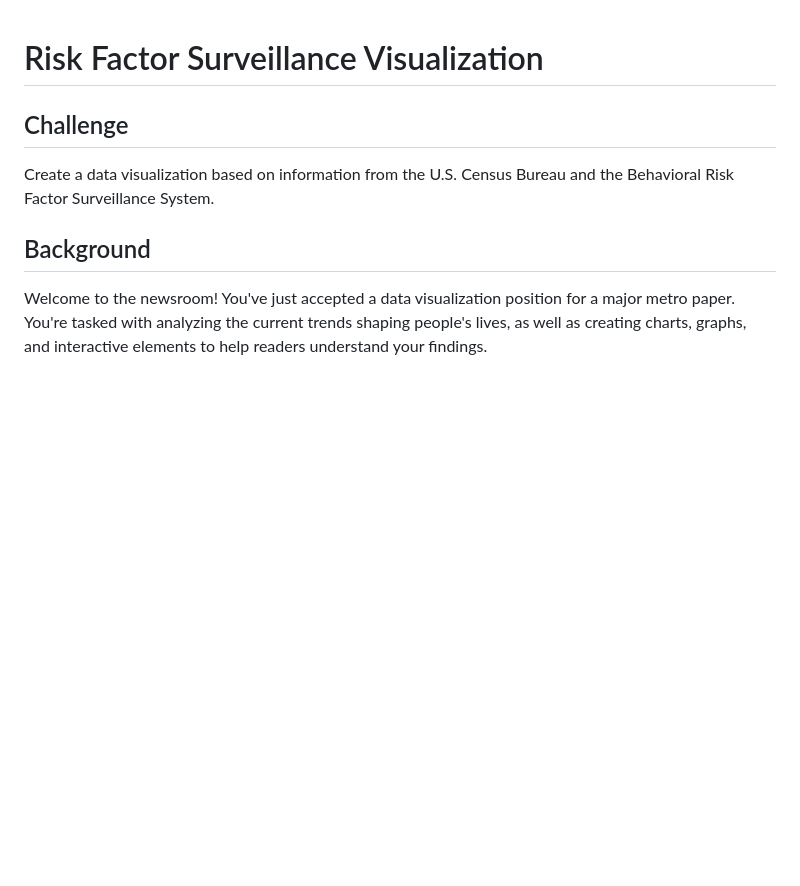
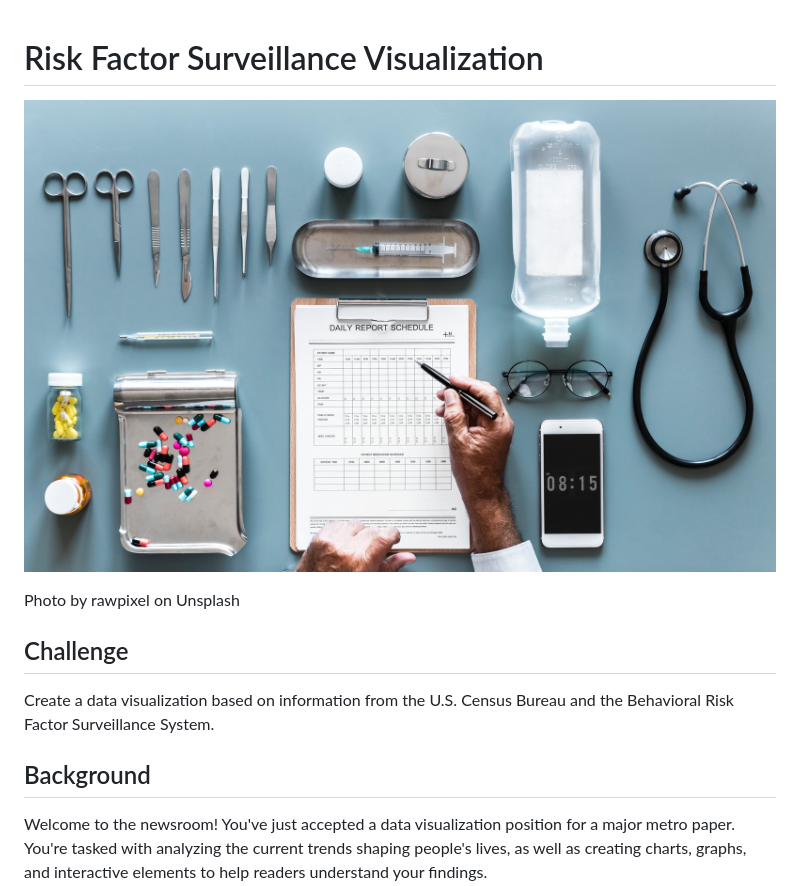
Before and after one commit to laurelic/d3-data-risk-factor-surveillance, a Markdown page: README.md, the part around the change. Drawn GitHub-style; pictures changed too: images/rawpixel-593598-unsplash.jpg (added); blank space fills up the shorter version.

Commit message:
polished readme

```diff
--- a/README.md
+++ b/README.md
@@ -1,5 +1,8 @@
 # Risk Factor Surveillance Visualization
 
+![rawpixel-593598-unsplash](images/rawpixel-593598-unsplash.jpg)
+
+Photo by rawpixel on Unsplash
 ## Challenge
 Create a data visualization based on information from the U.S. Census Bureau and the Behavioral Risk Factor Surveillance System.
 
```
